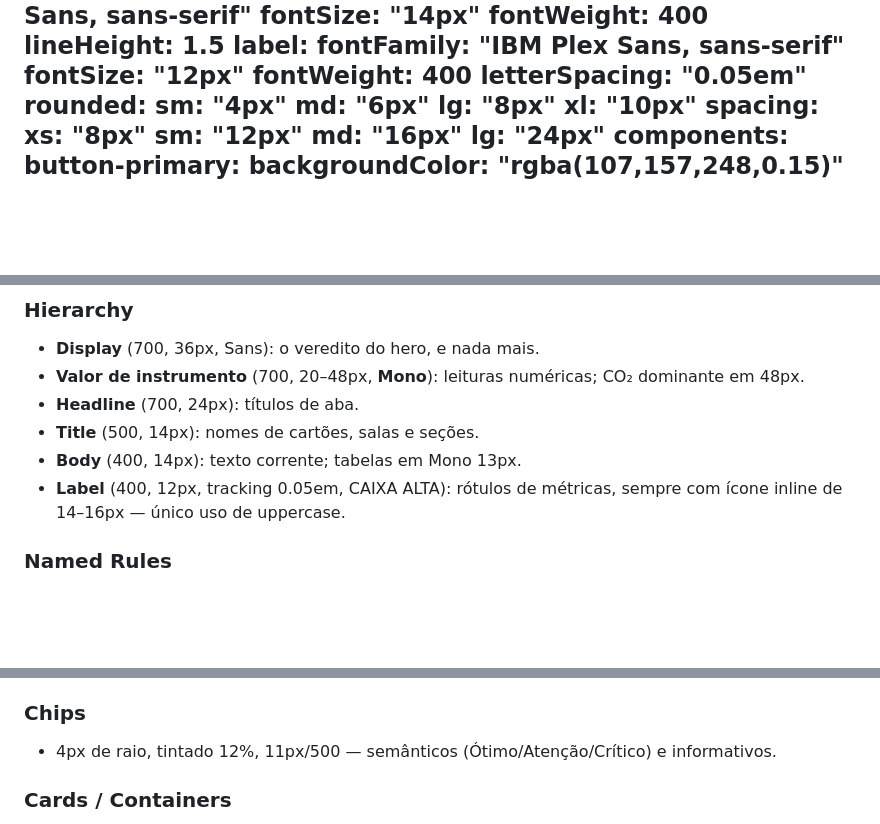
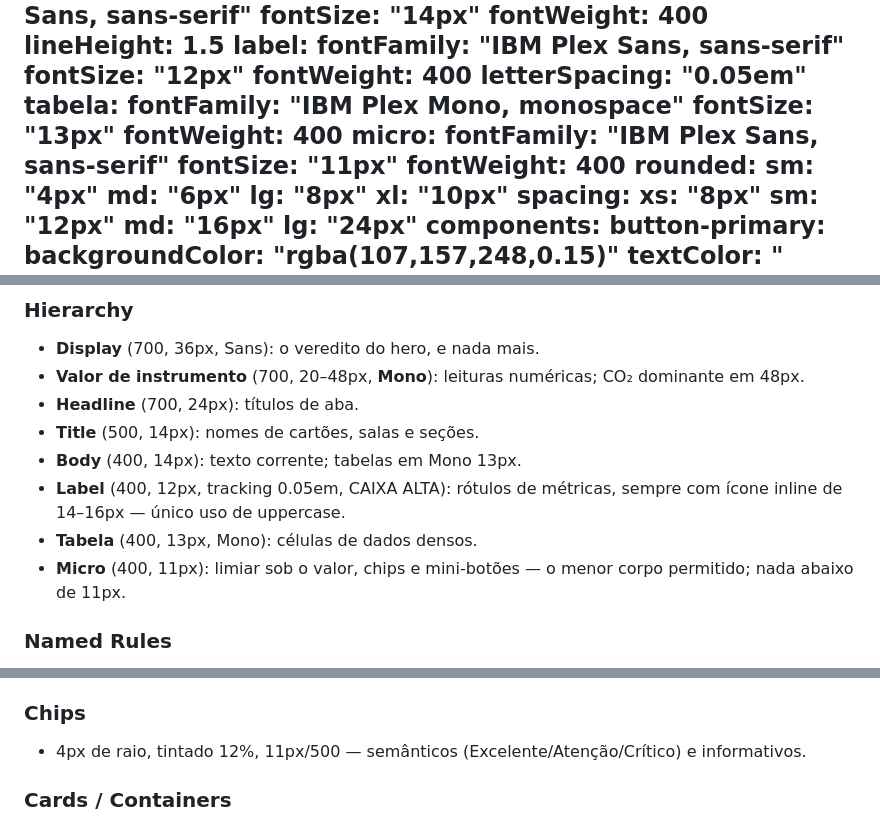
Before and after one commit to niciusvi/iot-qualidade-ar, a Markdown page: DESIGN.md, 3 parts joined by grey strips. Drawn GitHub-style; blank space fills up the shorter version.

Commit message:
Registra os corpos micro (11px) e de tabela (13px) na rampa tipográfica
Eles já existiam no painel de propósito — limiar sob o valor, chips, células densas — mas não estavam na especificação, então o verificador acusava deriva. Agora o DESIGN.md descreve o que o código realmente faz, com o piso explícito: nada abaixo de 11px.

```diff
--- a/DESIGN.md
+++ b/DESIGN.md
@@ -44,6 +44,14 @@ typography:
     fontSize: "12px"
     fontWeight: 400
     letterSpacing: "0.05em"
+  tabela:
+    fontFamily: "IBM Plex Mono, monospace"
+    fontSize: "13px"
+    fontWeight: 400
+  micro:
+    fontFamily: "IBM Plex Sans, sans-serif"
+    fontSize: "11px"
+    fontWeight: 400
 rounded:
   sm: "4px"
   md: "6px"
@@ -132,6 +140,8 @@ Paleta em tokens com dois temas. O escuro é o canônico (frontmatter); o claro
 - **Title** (500, 14px): nomes de cartões, salas e seções.
 - **Body** (400, 14px): texto corrente; tabelas em Mono 13px.
 - **Label** (400, 12px, tracking 0.05em, CAIXA ALTA): rótulos de métricas, sempre com ícone inline de 14–16px — único uso de uppercase.
+- **Tabela** (400, 13px, Mono): células de dados densos.
+- **Micro** (400, 11px): limiar sob o valor, chips e mini-botões — o menor corpo permitido; nada abaixo de 11px.
 
 ### Named Rules
 **A Regra da Unidade.** Nenhum número sem unidade e, onde couber, sem limiar de referência.
@@ -155,7 +165,7 @@ Sistema plano: profundidade por borda 1px (#2a3442) + degrau tonal (fundo → su
 - **Primary/Sucesso/Perigo:** padrão tintado (12–20% + texto na cor cheia), peso 500.
 
 ### Chips
-- 4px de raio, tintado 12%, 11px/500 — semânticos (Ótimo/Atenção/Crítico) e informativos.
+- 4px de raio, tintado 12%, 11px/500 — semânticos (Excelente/Atenção/Crítico) e informativos.
 
 ### Cards / Containers
 - 8–10px de raio, painel sobre fundo, borda 1px, padding 20–24px, sem sombra em repouso.
```
